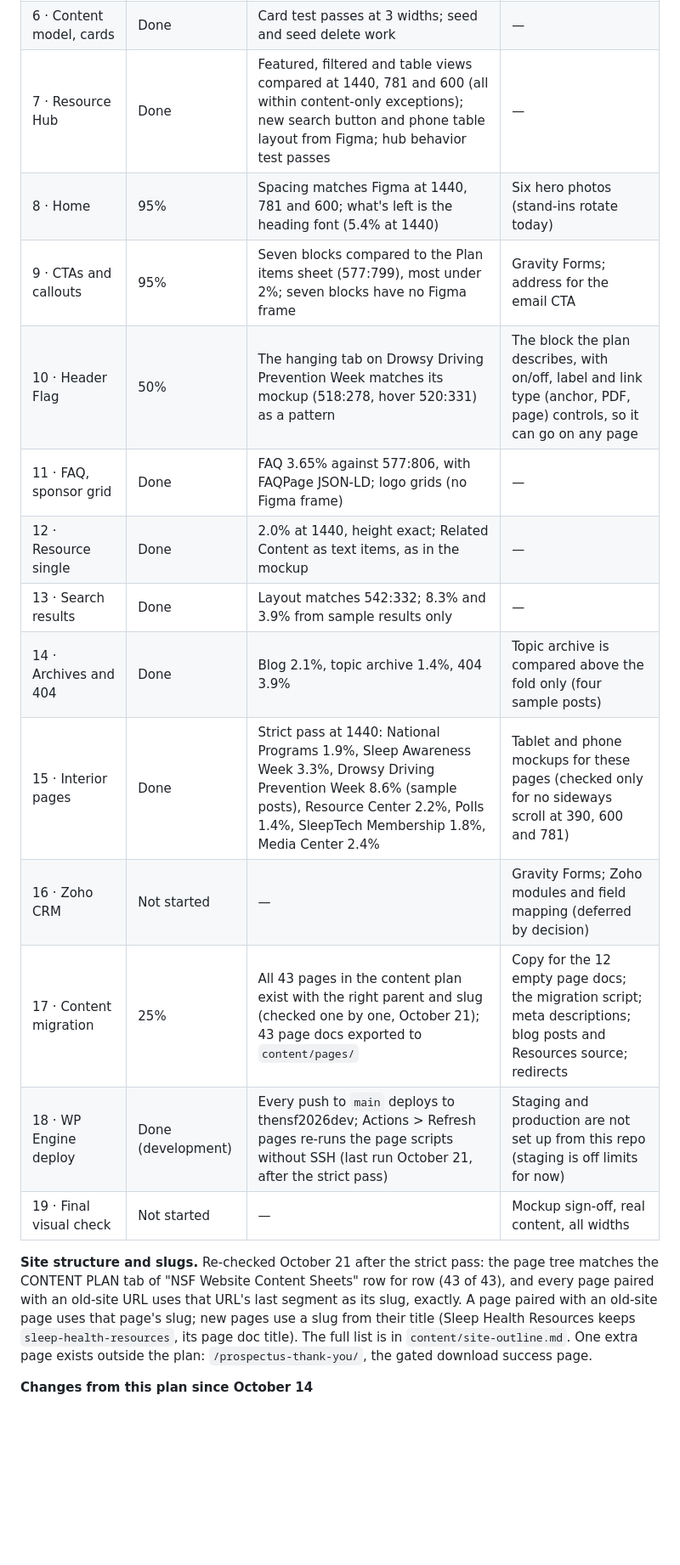
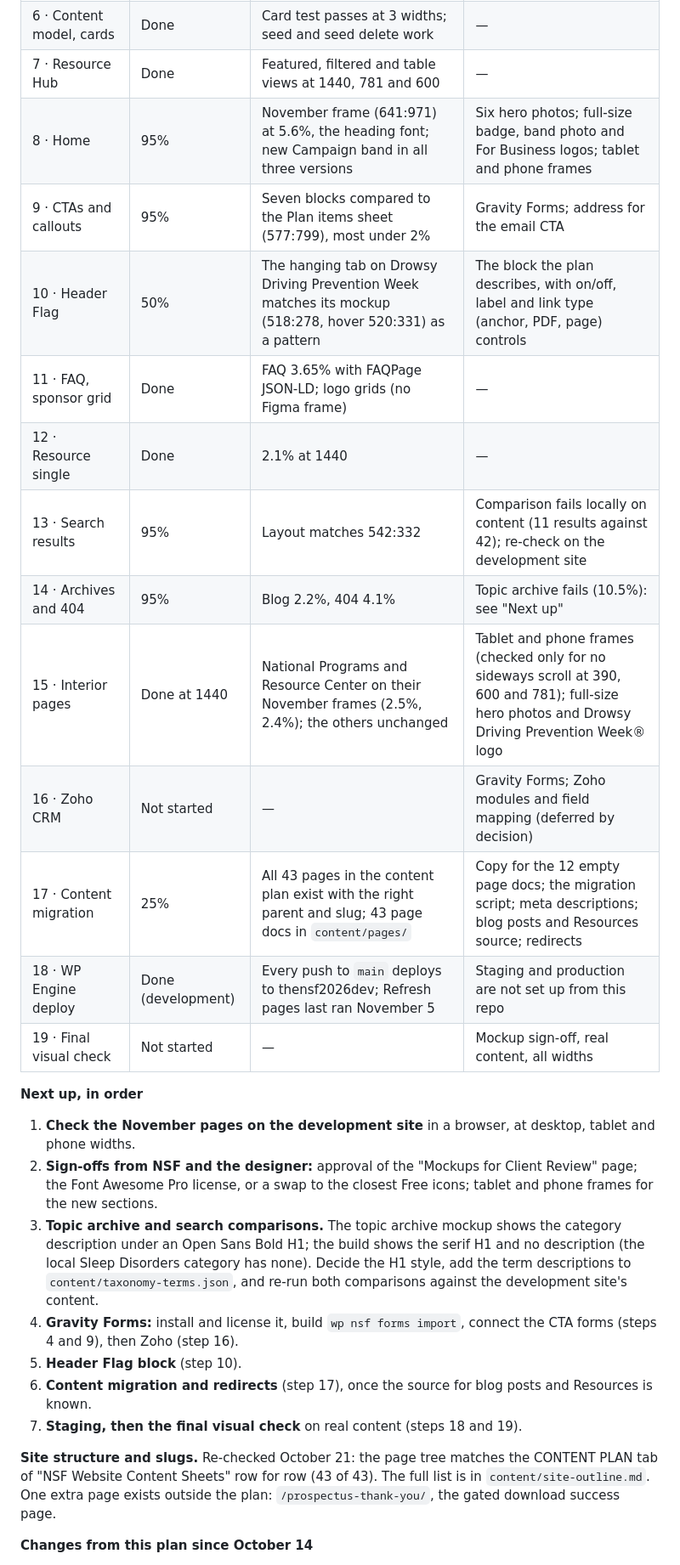
Before and after one commit to MichaelShiftCollab/nsf-2026-refresh, a Markdown page: docs/build-plan.md, the part around one of its changes. Shown at 85% size. Rendered like a GitHub page; blank space fills up the shorter version.

```diff
--- a/docs/build-plan.md
+++ b/docs/build-plan.md
@@ -68,18 +75,27 @@ Seven components have no Figma frame and are not compared: link CTA, Participati
 | 6 · Content model, cards | Done | Card test passes at 3 widths; seed and seed delete work | — |
-| 7 · Resource Hub | Done | Featured, filtered and table views compared at 1440, 781 and 600 (all within content-only exceptions); new search button and phone table layout from Figma; hub behavior test passes | — |
-| 8 · Home | 95% | Spacing matches Figma at 1440, 781 and 600; what's left is the heading font (5.4% at 1440) | Six hero photos (stand-ins rotate today) |
-| 9 · CTAs and callouts | 95% | Seven blocks compared to the Plan items sheet (577:799), most under 2%; seven blocks have no Figma frame | Gravity Forms; address for the email CTA |
-| 10 · Header Flag | 50% | The hanging tab on Drowsy Driving Prevention Week matches its mockup (518:278, hover 520:331) as a pattern | The block the plan describes, with on/off, label and link type (anchor, PDF, page) controls, so it can go on any page |
-| 11 · FAQ, sponsor grid | Done | FAQ 3.65% against 577:806, with FAQPage JSON-LD; logo grids (no Figma frame) | — |
-| 12 · Resource single | Done | 2.0% at 1440, height exact; Related Content as text items, as in the mockup | — |
-| 13 · Search results | Done | Layout matches 542:332; 8.3% and 3.9% from sample results only | — |
-| 14 · Archives and 404 | Done | Blog 2.1%, topic archive 1.4%, 404 3.9% | Topic archive is compared above the fold only (four sample posts) |
-| 15 · Interior pages | Done | Strict pass at 1440: National Programs 1.9%, Sleep Awareness Week 3.3%, Drowsy Driving Prevention Week 8.6% (sample posts), Resource Center 2.2%, Polls 1.4%, SleepTech Membership 1.8%, Media Center 2.4% | Tablet and phone mockups for these pages (checked only for no sideways scroll at 390, 600 and 781) |
+| 7 · Resource Hub | Done | Featured, filtered and table views at 1440, 781 and 600 | — |
+| 8 · Home | 95% | November frame (641:971) at 5.6%, the heading font; new Campaign band in all three versions | Six hero photos; full-size badge, band photo and For Business logos; tablet and phone frames |
+| 9 · CTAs and callouts | 95% | Seven blocks compared to the Plan items sheet (577:799), most under 2% | Gravity Forms; address for the email CTA |
+| 10 · Header Flag | 50% | The hanging tab on Drowsy Driving Prevention Week matches its mockup (518:278, hover 520:331) as a pattern | The block the plan describes, with on/off, label and link type (anchor, PDF, page) controls |
+| 11 · FAQ, sponsor grid | Done | FAQ 3.65% with FAQPage JSON-LD; logo grids (no Figma frame) | — |
+| 12 · Resource single | Done | 2.1% at 1440 | — |
+| 13 · Search results | 95% | Layout matches 542:332 | Comparison fails locally on content (11 results against 42); re-check on the development site |
+| 14 · Archives and 404 | 95% | Blog 2.2%, 404 4.1% | Topic archive fails (10.5%): see "Next up" |
+| 15 · Interior pages | Done at 1440 | National Programs and Resource Center on their November frames (2.5%, 2.4%); the others unchanged | Tablet and phone frames (checked only for no sideways scroll at 390, 600 and 781); full-size hero photos and Drowsy Driving Prevention Week® logo |
 | 16 · Zoho CRM | Not started | — | Gravity Forms; Zoho modules and field mapping (deferred by decision) |
-| 17 · Content migration | 25% | All 43 pages in the content plan exist with the right parent and slug (checked one by one, October 21); 43 page docs exported to `content/pages/` | Copy for the 12 empty page docs; the migration script; meta descriptions; blog posts and Resources source; redirects |
-| 18 · WP Engine deploy | Done (development) | Every push to `main` deploys to thensf2026dev; Actions > Refresh pages re-runs the page scripts without SSH (last run October 21, after the strict pass) | Staging and production are not set up from this repo (staging is off limits for now) |
+| 17 · Content migration | 25% | All 43 pages in the content plan exist with the right parent and slug; 43 page docs in `content/pages/` | Copy for the 12 empty page docs; the migration script; meta descriptions; blog posts and Resources source; redirects |
+| 18 · WP Engine deploy | Done (development) | Every push to `main` deploys to thensf2026dev; Refresh pages last ran November 5 | Staging and production are not set up from this repo |
 | 19 · Final visual check | Not started | — | Mockup sign-off, real content, all widths |
 
-**Site structure and slugs.** Re-checked October 21 after the strict pass: the page tree matches the CONTENT PLAN tab of "NSF Website Content Sheets" row for row (43 of 43), and every page paired with an old-site URL uses that URL's last segment as its slug, exactly. A page paired with an old-site page uses that page's slug; new pages use a slug from their title (Sleep Health Resources keeps `sleep-health-resources`, its page doc title). The full list is in `content/site-outline.md`. One extra page exists outside the plan: `/prospectus-thank-you/`, the gated download success page.
+**Next up, in order**
+1. **Check the November pages on the development site** in a browser, at desktop, tablet and phone widths.
+2. **Sign-offs from NSF and the designer:** approval of the "Mockups for Client Review" page; the Font Awesome Pro license, or a swap to the closest Free icons; tablet and phone frames for the new sections.
+3. **Topic archive and search comparisons.** The topic archive mockup shows the category description under an Open Sans Bold H1; the build shows the serif H1 and no description (the local Sleep Disorders category has none). Decide the H1 style, add the term descriptions to `content/taxonomy-terms.json`, and re-run both comparisons against the development site's content.
+4. **Gravity Forms:** install and license it, build `wp nsf forms import`, connect the CTA forms (steps 4 and 9), then Zoho (step 16).
+5. **Header Flag block** (step 10).
+6. **Content migration and redirects** (step 17), once the source for blog posts and Resources is known.
+7. **Staging, then the final visual check** on real content (steps 18 and 19).
+
+**Site structure and slugs.** Re-checked October 21: the page tree matches the CONTENT PLAN tab of "NSF Website Content Sheets" row for row (43 of 43). The full list is in `content/site-outline.md`. One extra page exists outside the plan: `/prospectus-thank-you/`, the gated download success page.
 
 **Changes from this plan since October 14**
```
Also changed, not shown: other parts of docs/build-plan.md (+36 -29 lines).
